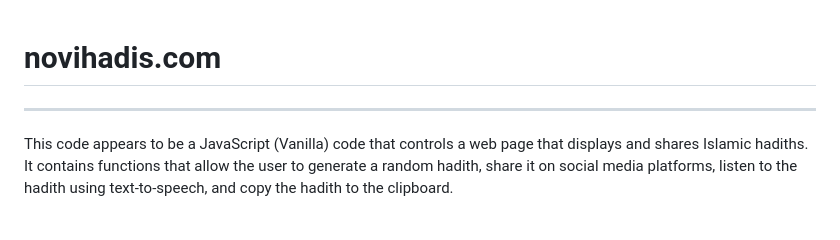
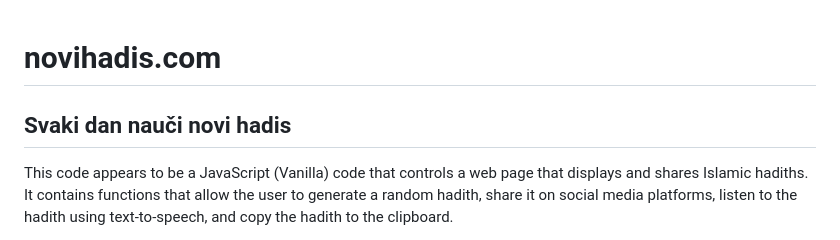
Before and after one commit to armin--nukic/hadis.ba, a Markdown page: README.md, the part around the change. Drawn GitHub-style.

```diff
--- a/README.md
+++ b/README.md
@@ -1,4 +1,6 @@
 # novihadis.com
+
+Svaki dan nauči novi hadis
 -----------------------------------------------
 
 This code appears to be a JavaScript (Vanilla) code that controls a web page that displays and shares Islamic hadiths. It contains functions that allow the user to generate a random hadith, share it on social media platforms, listen to the hadith using text-to-speech, and copy the hadith to the clipboard.
```
